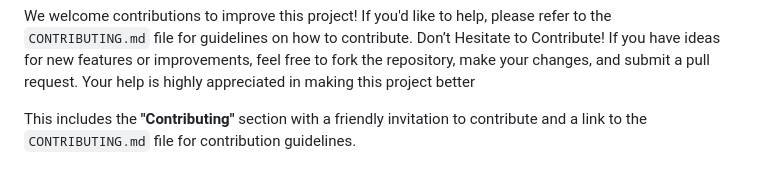
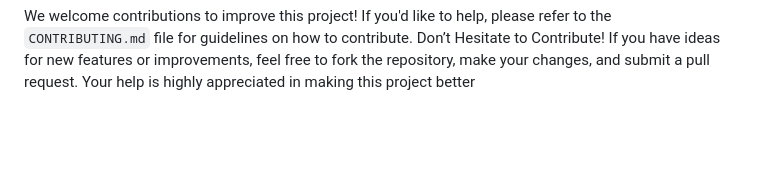
Before and after one commit to li-car-fei/WAF-AI, a Markdown page: README.md, the part around the change. Drawn GitHub-style; blank space fills up the shorter version.

```diff
--- a/README.md
+++ b/README.md
@@ -56,5 +56,3 @@ The application is built using the **Flask** framework, providing a simple web i
 We welcome contributions to improve this project! If you'd like to help, please refer to the  `CONTRIBUTING.md`  file for guidelines on how to contribute.
 Don’t Hesitate to Contribute! If you have ideas for new features or improvements, feel free to fork the repository, make your changes, and submit a pull request.
 Your help is highly appreciated in making this project better
-
-This includes the **"Contributing"** section with a friendly invitation to contribute and a link to the `CONTRIBUTING.md` file for contribution guidelines.
```
